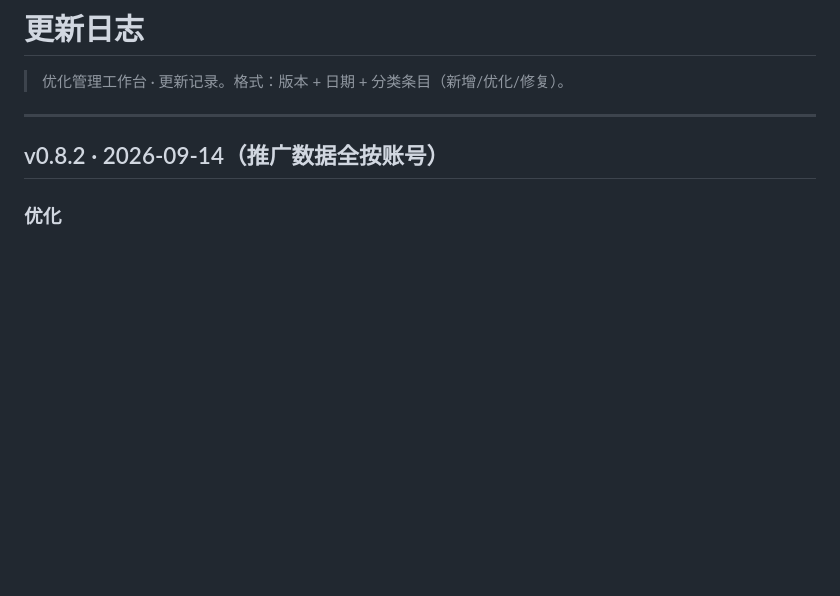
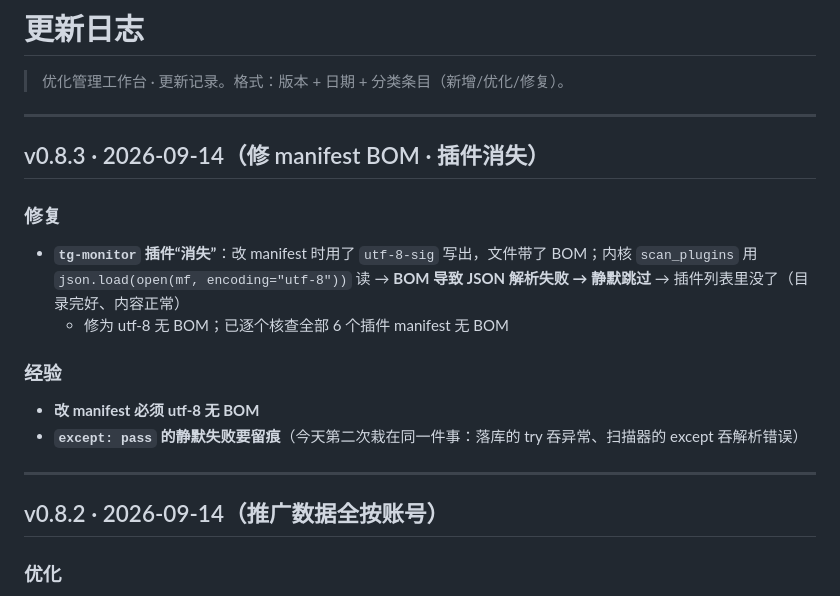
Before and after one commit to MuXinZi-awa/taobao-workbench, a Markdown page: CHANGELOG.md, the part around the change. GitHub-like rendering; blank space fills up the shorter version.

Commit message:
CHANGELOG v0.8.3: 修 manifest BOM(插件消失) + 静默失败教训

```diff
--- a/CHANGELOG.md
+++ b/CHANGELOG.md
@@ -1,6 +1,18 @@
 # 更新日志
 
 > 优化管理工作台 · 更新记录。格式：版本 + 日期 + 分类条目（新增/优化/修复）。
+
+---
+
+## v0.8.3 · 2026-09-14（修 manifest BOM · 插件消失）
+
+### 修复
+- **`tg-monitor` 插件“消失”**：改 manifest 时用了 `utf-8-sig` 写出，文件带了 BOM；内核 `scan_plugins` 用 `json.load(open(mf, encoding="utf-8"))` 读 → **BOM 导致 JSON 解析失败 → 静默跳过** → 插件列表里没了（目录完好、内容正常）
+  - 修为 utf-8 无 BOM；已逐个核查全部 6 个插件 manifest 无 BOM
+
+### 经验
+- **改 manifest 必须 utf-8 无 BOM**
+- **`except: pass` 的静默失败要留痕**（今天第二次栽在同一件事：落库的 try 吞异常、扫描器的 except 吞解析错误）
 
 ---
 
```
